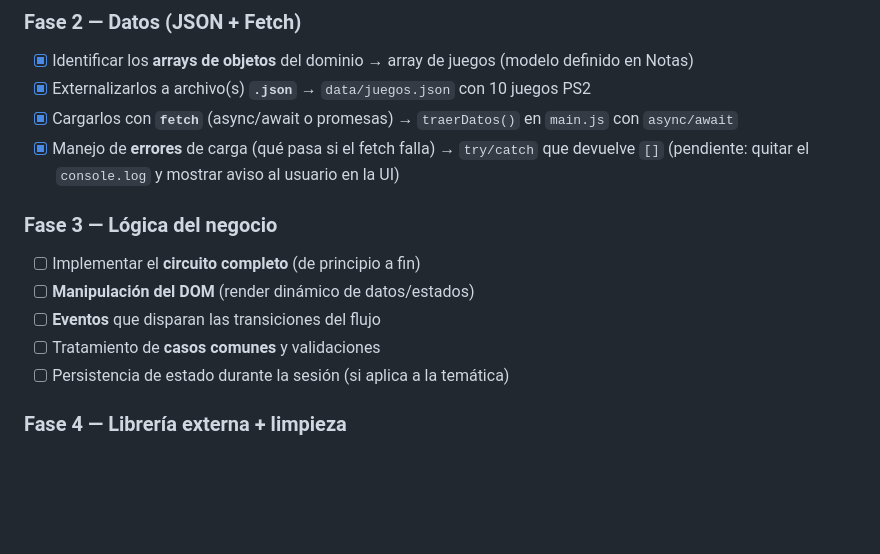
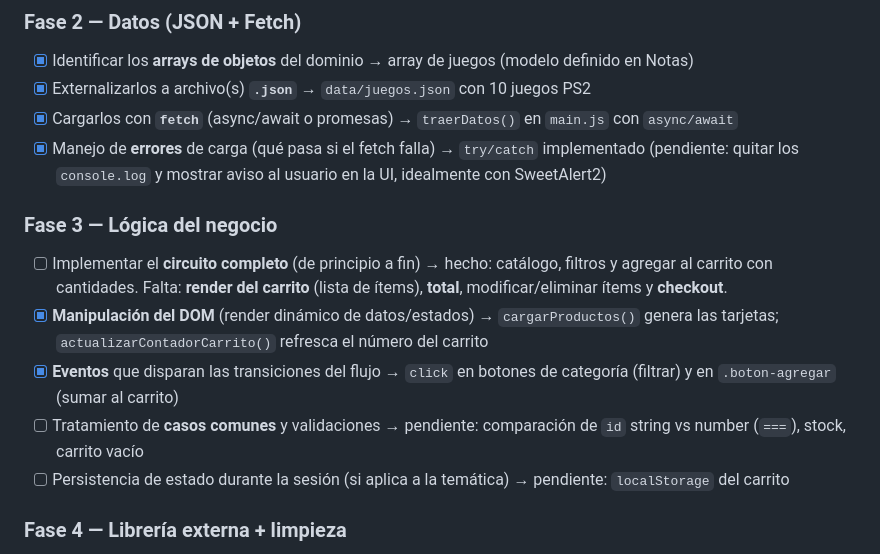
Before and after one commit to Juanrar/CoderJavaScript, a Markdown page: CLAUDE.md, the part around the change. Drawn GitHub-style; blank space fills up the shorter version.

```diff
--- a/CLAUDE.md
+++ b/CLAUDE.md
@@ -92,14 +92,14 @@ de código. Reglas de colaboración:
 - [x] Identificar los **arrays de objetos** del dominio → array de juegos (modelo definido en Notas)
 - [x] Externalizarlos a archivo(s) **`.json`** → `data/juegos.json` con 10 juegos PS2
 - [x] Cargarlos con **`fetch`** (async/await o promesas) → `traerDatos()` en `main.js` con `async/await`
-- [x] Manejo de **errores** de carga (qué pasa si el fetch falla) → `try/catch` que devuelve `[]` (pendiente: quitar el `console.log` y mostrar aviso al usuario en la UI)
+- [x] Manejo de **errores** de carga (qué pasa si el fetch falla) → `try/catch` implementado (pendiente: quitar los `console.log` y mostrar aviso al usuario en la UI, idealmente con SweetAlert2)
 
 ### Fase 3 — Lógica del negocio
-- [ ] Implementar el **circuito completo** (de principio a fin)
-- [ ] **Manipulación del DOM** (render dinámico de datos/estados)
-- [ ] **Eventos** que disparan las transiciones del flujo
-- [ ] Tratamiento de **casos comunes** y validaciones
-- [ ] Persistencia de estado durante la sesión (si aplica a la temática)
+- [ ] Implementar el **circuito completo** (de principio a fin) → hecho: catálogo, filtros y agregar al carrito con cantidades. Falta: **render del carrito** (lista de ítems), **total**, modificar/eliminar ítems y **checkout**.
+- [x] **Manipulación del DOM** (render dinámico de datos/estados) → `cargarProductos()` genera las tarjetas; `actualizarContadorCarrito()` refresca el número del carrito
+- [x] **Eventos** que disparan las transiciones del flujo → `click` en botones de categoría (filtrar) y en `.boton-agregar` (sumar al carrito)
+- [ ] Tratamiento de **casos comunes** y validaciones → pendiente: comparación de `id` string vs number (`===`), stock, carrito vacío
+- [ ] Persistencia de estado durante la sesión (si aplica a la temática) → pendiente: `localStorage` del carrito
 
 ### Fase 4 — Librería externa + limpieza
 - [ ] Integrar **≥1 librería JS externa** con uso visible
```
